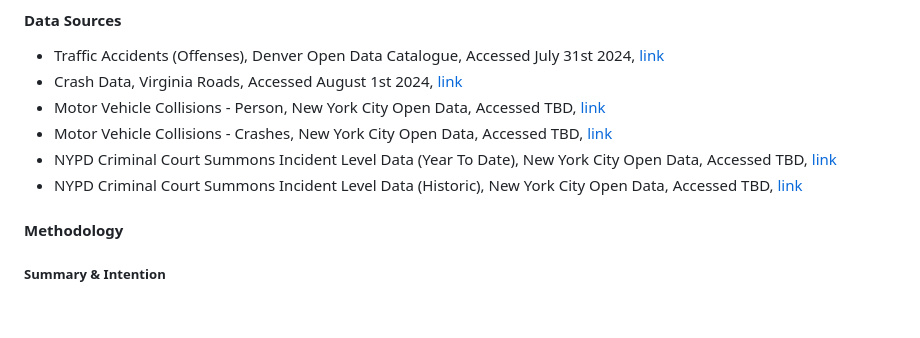
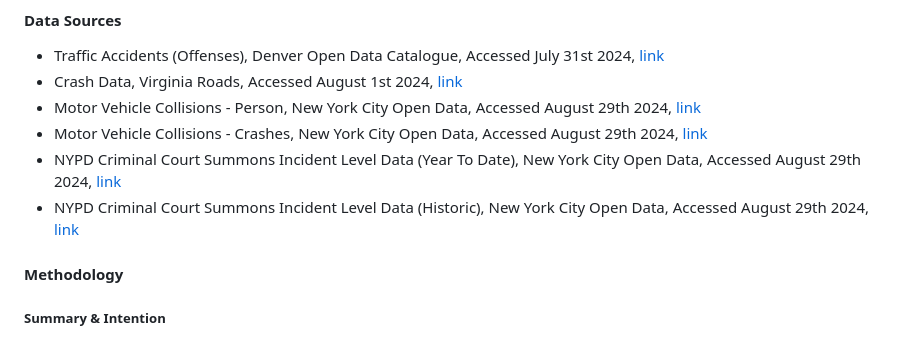
Before and after one commit to NewYorkCityCouncil/jaywalking_2024, a Markdown page: README.md, the part around the change. GitHub-like rendering; blank space fills up the shorter version.

```diff
--- a/README.md
+++ b/README.md
@@ -6,10 +6,10 @@ Data analysis for Int 0346-2024 ['Pedestrian crossing guidelines and right of wa
 #### Data Sources
 - Traffic Accidents (Offenses), Denver Open Data Catalogue, Accessed July 31st 2024, [link](https://opendata-geospatialdenver.hub.arcgis.com/datasets/db00bd99ea534d8987e0913a191ebe19_325/about)
 - Crash Data, Virginia Roads, Accessed August 1st 2024, [link](https://www.virginiaroads.org/maps/VDOT::crash-data-1/about)
-- Motor Vehicle Collisions - Person, New York City Open Data, Accessed TBD, [link](https://data.cityofnewyork.us/Public-Safety/Motor-Vehicle-Collisions-Person/f55k-p6yu/about_data)
-- Motor Vehicle Collisions - Crashes, New York City Open Data, Accessed TBD, [link](https://data.cityofnewyork.us/Public-Safety/Motor-Vehicle-Collisions-Crashes/h9gi-nx95/about_data)
-- NYPD Criminal Court Summons Incident Level Data (Year To Date), New York City Open Data, Accessed TBD, [link](https://data.cityofnewyork.us/Public-Safety/NYPD-Criminal-Court-Summons-Incident-Level-Data-Ye/mv4k-y93f/about_data)
-- NYPD Criminal Court Summons Incident Level Data (Historic), New York City Open Data, Accessed TBD, [link](https://data.cityofnewyork.us/Public-Safety/NYPD-Criminal-Court-Summons-Historic-/sv2w-rv3k/about_data)
+- Motor Vehicle Collisions - Person, New York City Open Data, Accessed August 29th 2024, [link](https://data.cityofnewyork.us/Public-Safety/Motor-Vehicle-Collisions-Person/f55k-p6yu/about_data)
+- Motor Vehicle Collisions - Crashes, New York City Open Data, Accessed August 29th 2024, [link](https://data.cityofnewyork.us/Public-Safety/Motor-Vehicle-Collisions-Crashes/h9gi-nx95/about_data)
+- NYPD Criminal Court Summons Incident Level Data (Year To Date), New York City Open Data, Accessed August 29th 2024, [link](https://data.cityofnewyork.us/Public-Safety/NYPD-Criminal-Court-Summons-Incident-Level-Data-Ye/mv4k-y93f/about_data)
+- NYPD Criminal Court Summons Incident Level Data (Historic), New York City Open Data, Accessed August 29th 2024, [link](https://data.cityofnewyork.us/Public-Safety/NYPD-Criminal-Court-Summons-Historic-/sv2w-rv3k/about_data)
 
 
 #### Methodology
```
